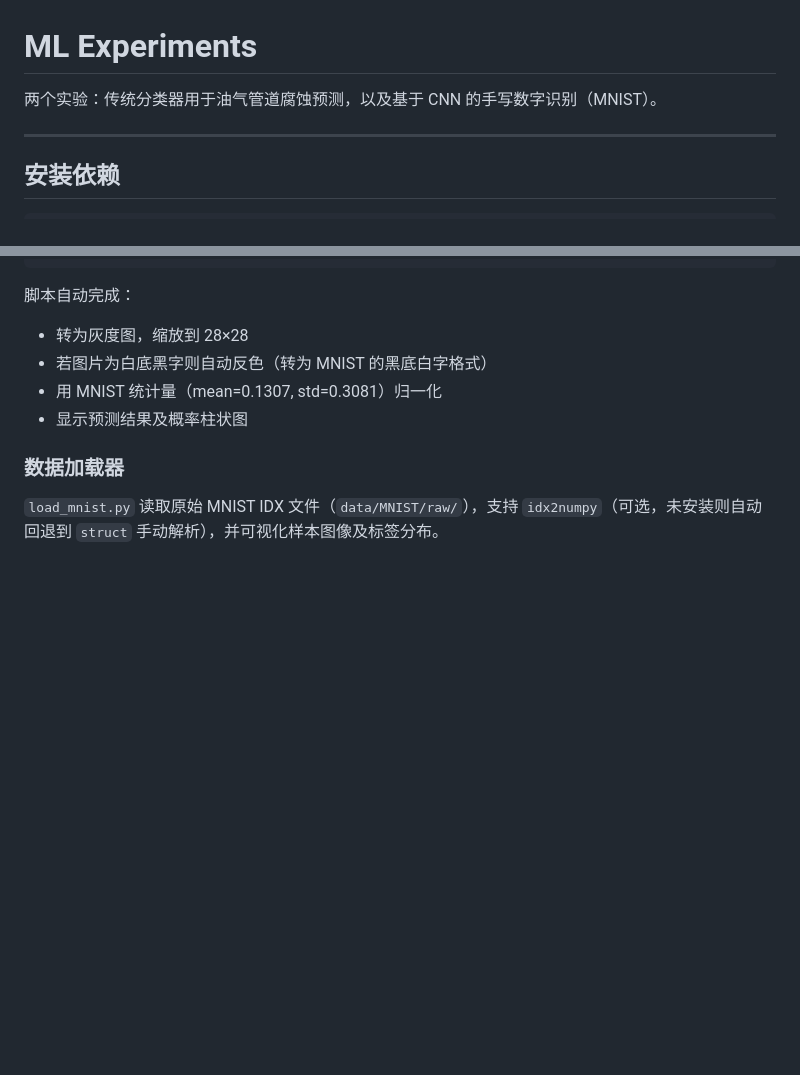
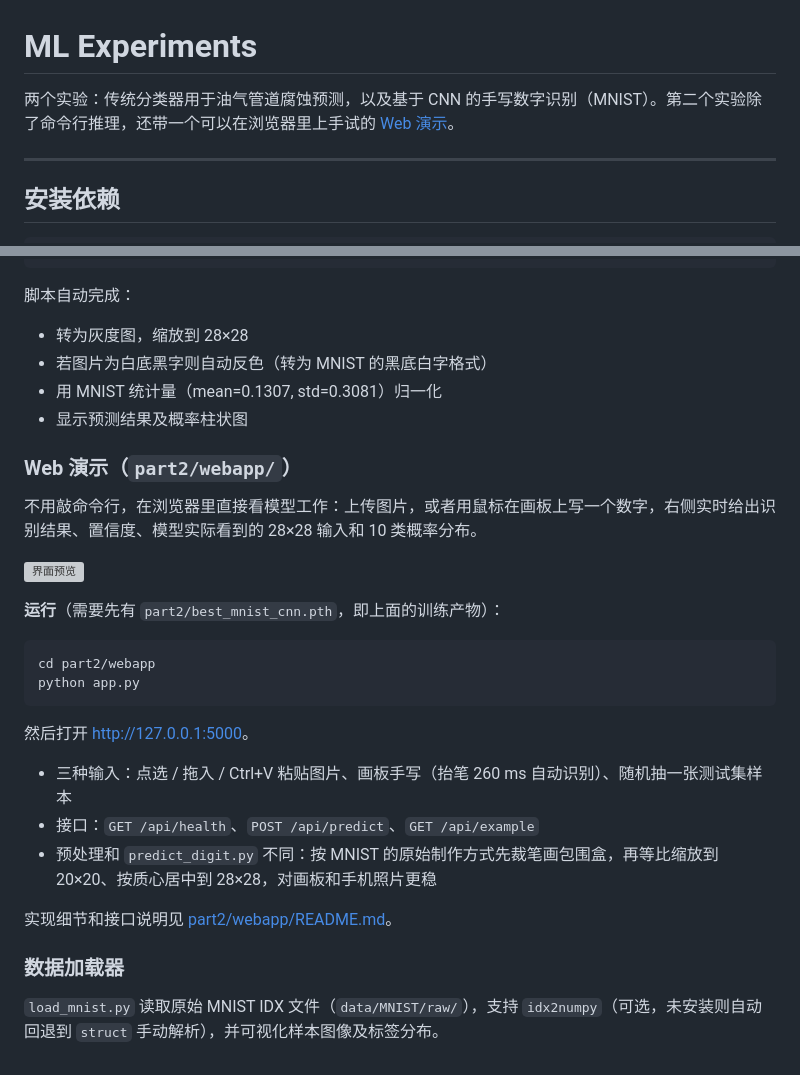
Before and after one commit to blossom-rt/ml_experiments, a Markdown page: README.md, 2 parts joined by grey strips. GitHub-like rendering; blank space fills up the shorter version; grey boxes are pictures that could not be loaded.

Commit message:
docs: 总 README 补充 Web 演示说明

````diff
--- a/README.md
+++ b/README.md
@@ -1,6 +1,6 @@
 # ML Experiments
 
-两个实验：传统分类器用于油气管道腐蚀预测，以及基于 CNN 的手写数字识别（MNIST）。
+两个实验：传统分类器用于油气管道腐蚀预测，以及基于 CNN 的手写数字识别（MNIST）。第二个实验除了命令行推理，还带一个可以在浏览器里上手试的 [Web 演示](part2/webapp/README.md)。
 
 ---
 
@@ -83,6 +83,27 @@ python predict_digit.py path/to/your_digit.png
 - 用 MNIST 统计量（mean=0.1307, std=0.3081）归一化
 - 显示预测结果及概率柱状图
 
+### Web 演示（`part2/webapp/`）
+
+不用敲命令行，在浏览器里直接看模型工作：上传图片，或者用鼠标在画板上写一个数字，右侧实时给出识别结果、置信度、模型实际看到的 28×28 输入和 10 类概率分布。
+
+![界面预览](part2/webapp/docs/preview.png)
+
+**运行**（需要先有 `part2/best_mnist_cnn.pth`，即上面的训练产物）：
+
+```bash
+cd part2/webapp
+python app.py
+```
+
+然后打开 <http://127.0.0.1:5000>。
+
+- 三种输入：点选 / 拖入 / Ctrl+V 粘贴图片、画板手写（抬笔 260 ms 自动识别）、随机抽一张测试集样本
+- 接口：`GET /api/health`、`POST /api/predict`、`GET /api/example`
+- 预处理和 `predict_digit.py` 不同：按 MNIST 的原始制作方式先裁笔画包围盒，再等比缩放到 20×20、按质心居中到 28×28，对画板和手机照片更稳
+
+实现细节和接口说明见 [part2/webapp/README.md](part2/webapp/README.md)。
+
 ### 数据加载器
 
 `load_mnist.py` 读取原始 MNIST IDX 文件（`data/MNIST/raw/`），支持 `idx2numpy`（可选，未安装则自动回退到 `struct` 手动解析），并可视化样本图像及标签分布。
````
